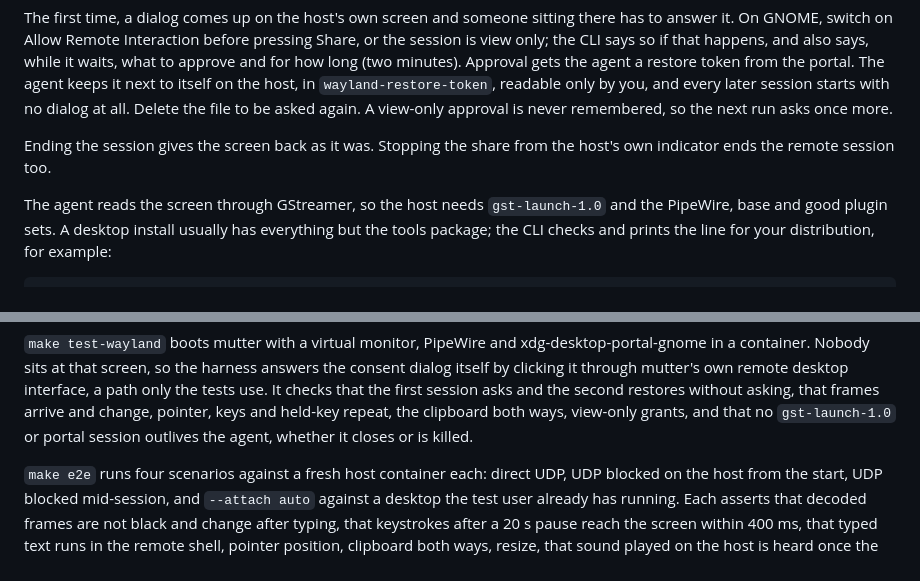
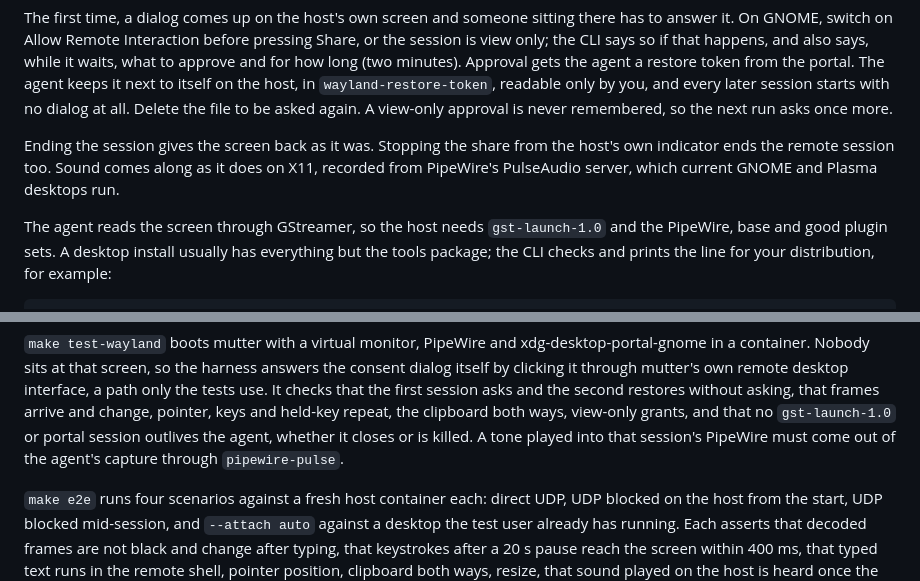
Before and after one commit to yasinmiran/robin, a Markdown page: README.md, 2 parts joined by grey strips. Rendered like a GitHub page.

Commit message:
docs: cover Wayland sound and the new tests in the README

```diff
--- a/README.md
+++ b/README.md
@@ -139,7 +139,9 @@ asked again. A view-only approval is never remembered, so the next run asks
 once more.
 
 Ending the session gives the screen back as it was. Stopping the share from
-the host's own indicator ends the remote session too.
+the host's own indicator ends the remote session too. Sound comes along as
+it does on X11, recorded from PipeWire's PulseAudio server, which current
+GNOME and Plasma desktops run.
 
 The agent reads the screen through GStreamer, so the host needs
 `gst-launch-1.0` and the PipeWire, base and good plugin sets. A desktop
@@ -262,7 +264,9 @@ own remote desktop interface, a path only the tests use. It checks that the
 first session asks and the second restores without asking, that frames
 arrive and change, pointer, keys and held-key repeat, the clipboard both
 ways, view-only grants, and that no `gst-launch-1.0` or portal session
-outlives the agent, whether it closes or is killed.
+outlives the agent, whether it closes or is killed. A tone played into that
+session's PipeWire must come out of the agent's capture through
+`pipewire-pulse`.
 
 `make e2e` runs four scenarios against a fresh host container each: direct
 UDP, UDP blocked on the host from the start, UDP blocked mid-session, and
```
Also changed, not shown: docs/adr/0001-architecture.md (+4 -3 lines).
